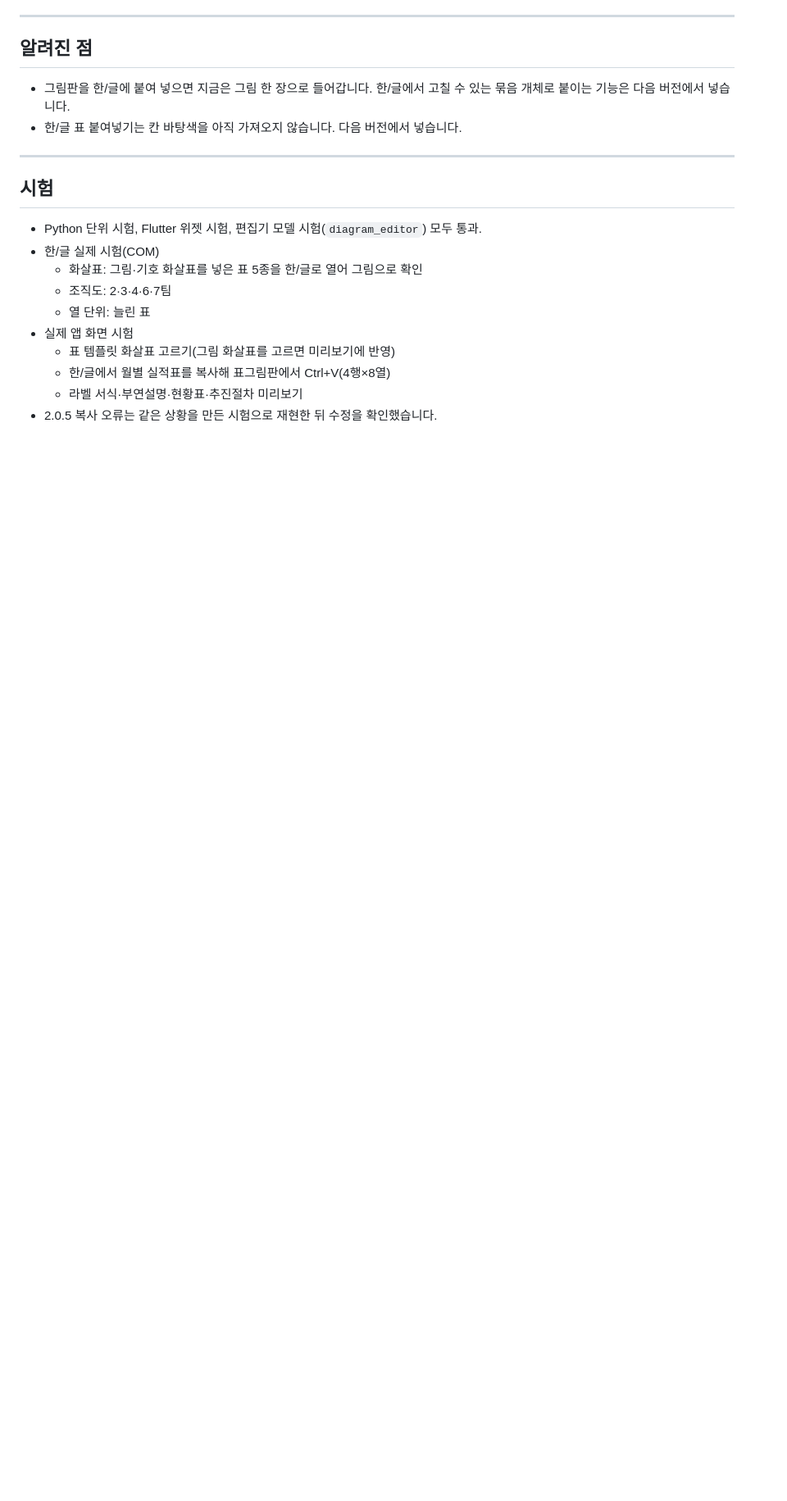
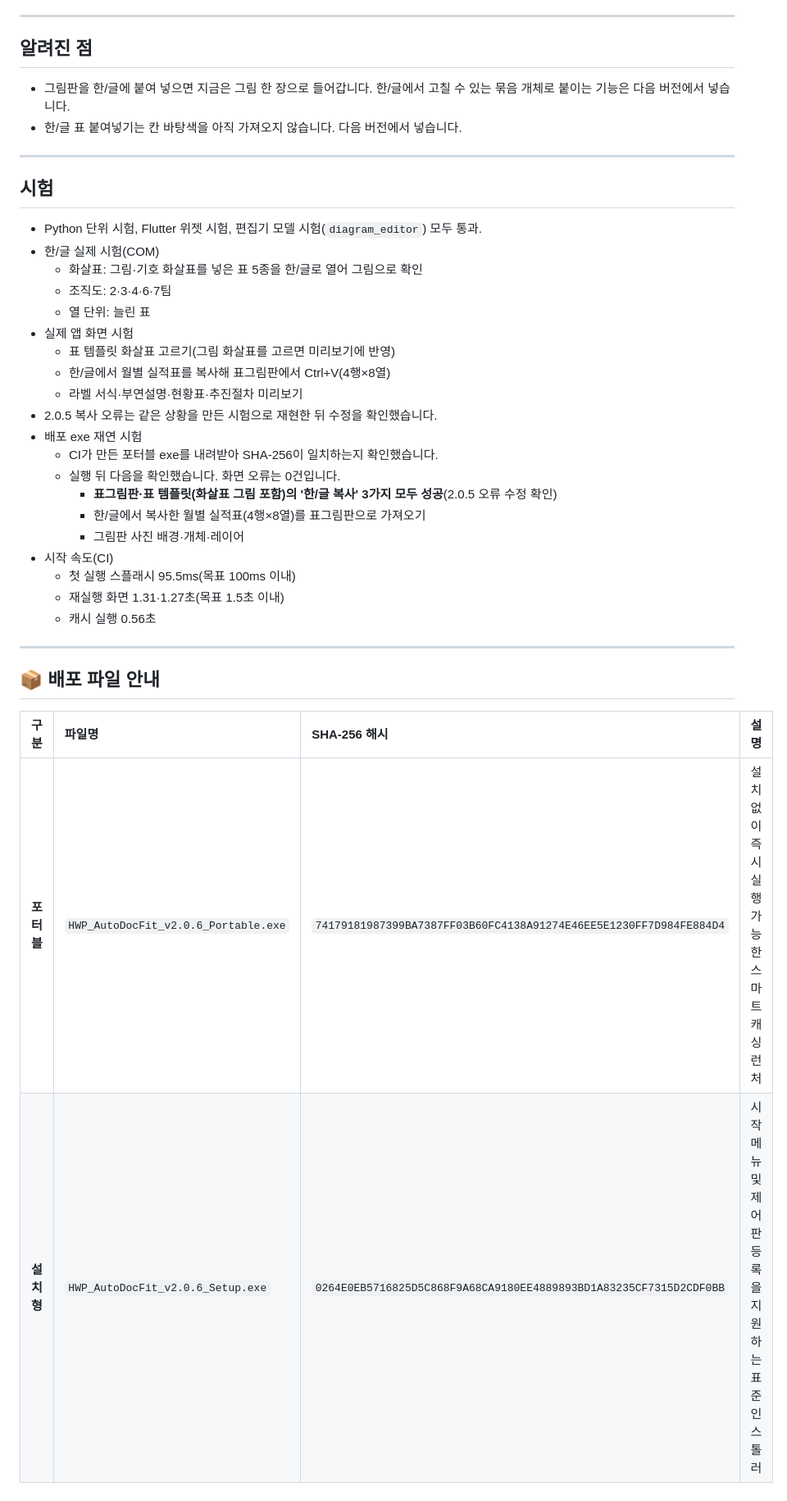
Before and after one commit to haijun93/hwp-auto-docfit, a Markdown page: releases/v2.0.6.md, the part around the change. Shown at 82% size. Drawn GitHub-style; blank space fills up the shorter version.

Commit message:
v2.0.6 릴리스 노트: 재연 시험 결과와 배포 파일 SHA-256 기록
Co-Authored-By: Claude Opus 5.5 <noreply@anthropic.com>

```diff
--- a/releases/v2.0.6.md
+++ b/releases/v2.0.6.md
@@ -70,3 +70,22 @@ HWP AutoDocFit 2.0.6 릴리즈 안내입니다.
   - 한/글에서 월별 실적표를 복사해 표그림판에서 Ctrl+V(4행×8열)
   - 라벨 서식·부연설명·현황표·추진절차 미리보기
 - 2.0.5 복사 오류는 같은 상황을 만든 시험으로 재현한 뒤 수정을 확인했습니다.
+- 배포 exe 재연 시험
+  - CI가 만든 포터블 exe를 내려받아 SHA-256이 일치하는지 확인했습니다.
+  - 실행 뒤 다음을 확인했습니다. 화면 오류는 0건입니다.
+    - **표그림판·표 템플릿(화살표 그림 포함)의 '한/글 복사' 3가지 모두 성공**(2.0.5 오류 수정 확인)
+    - 한/글에서 복사한 월별 실적표(4행×8열)를 표그림판으로 가져오기
+    - 그림판 사진 배경·개체·레이어
+- 시작 속도(CI)
+  - 첫 실행 스플래시 95.5ms(목표 100ms 이내)
+  - 재실행 화면 1.31·1.27초(목표 1.5초 이내)
+  - 캐시 실행 0.56초
+
+---
+
+## 📦 배포 파일 안내
+
+| 구분 | 파일명 | SHA-256 해시 | 설명 |
+| :--- | :--- | :--- | :--- |
+| **포터블** | `HWP_AutoDocFit_v2.0.6_Portable.exe` | `74179181987399BA7387FF03B60FC4138A91274E46EE5E1230FF7D984FE884D4` | 설치 없이 즉시 실행 가능한 스마트 캐싱 런처 |
+| **설치형** | `HWP_AutoDocFit_v2.0.6_Setup.exe` | `0264E0EB5716825D5C868F9A68CA9180EE4889893BD1A83235CF7315D2CDF0BB` | 시작 메뉴 및 제어판 등록을 지원하는 표준 인스톨러 |
```
